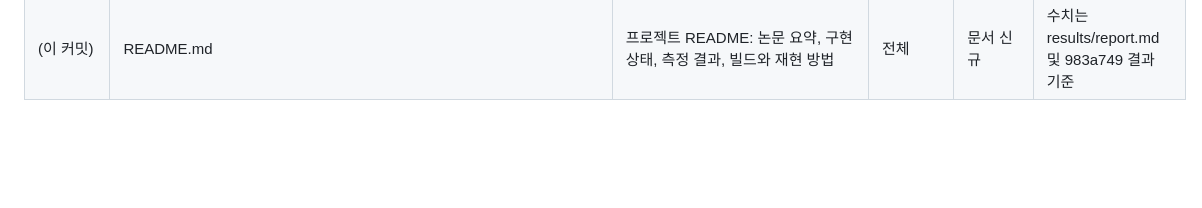
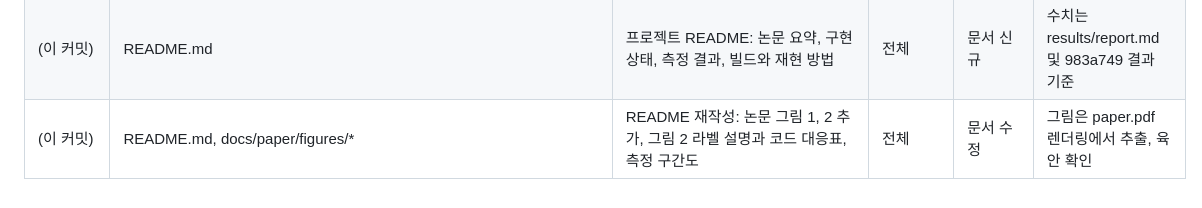
Before and after one commit to Heeseung1123/dma-tz-proteciton, a Markdown page: docs/CHANGES.md, the part around the change. GitHub-like rendering; blank space fills up the shorter version.

```diff
--- a/docs/CHANGES.md
+++ b/docs/CHANGES.md
@@ -22,3 +22,4 @@
 | (이 커밋) | results/report.md, results/phase8, docs/gap-analysis.md | EVAL Phase 8: D-Box 비교 보고서, 차이 원인과 절감 후보, 논문 표 2 조건 차이 기록 | §4 | 문서 | 수치는 CSV 기준. P0, 비연결 측정 미완료 |
 | (이 커밋) | Secure/Src/{secure_nsc.c,main.c,bench_s.inc}, NonSecure/Src/{app_freertos.c,bench_ns.inc}, scripts/eval/*, results/*, docs/{dbox_reference.md,gap-analysis.md} | 측정을 T1·T4, DMA IRQ 차단 기준으로 단순화해 재측정(P1/P2 x 110/32MHz x off/warm/cold). context switch·macro·부팅·insecure DMA 하니스와 이전 결과 삭제(983a749 에서 복구 가능). 논문 160 관련 기록 정정 | §4 | 기존 계측 수정·삭제 | 보드 실측. 기본 빌드는 9679590 과 디스어셈블 동일, 828/841 재현. P0·비연결 미측정 |
 | (이 커밋) | README.md | 프로젝트 README: 논문 요약, 구현 상태, 측정 결과, 빌드와 재현 방법 | 전체 | 문서 신규 | 수치는 results/report.md 및 983a749 결과 기준 |
+| (이 커밋) | README.md, docs/paper/figures/* | README 재작성: 논문 그림 1, 2 추가, 그림 2 라벨 설명과 코드 대응표, 측정 구간도 | 전체 | 문서 수정 | 그림은 paper.pdf 렌더링에서 추출, 육안 확인 |
```
Also changed, not shown: README.md (+61 -12 lines), docs/paper/figures/fig1_freertos_mpu_regions.png (added), docs/paper/figures/fig2_design_overview.png (added).
